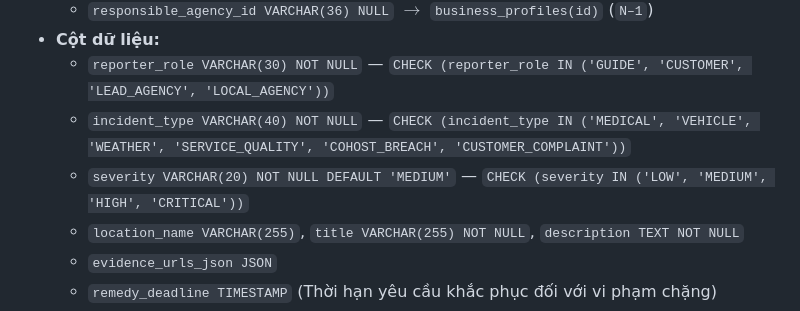
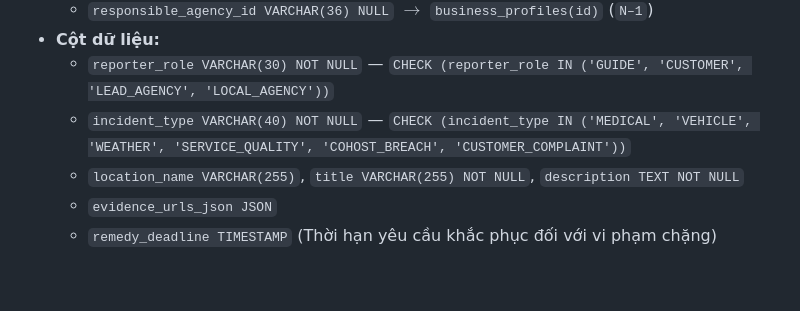
Before and after one commit to fallforsal/TripOps, a Markdown page: docs/03-database-design.md, the part around the change. Rendered like a GitHub page; blank space fills up the shorter version.

Commit message:
Update incident severity documentation

```diff
--- a/docs/03-database-design.md
+++ b/docs/03-database-design.md
@@ -493,7 +493,6 @@ Báo cáo sự cố hiện trường của HDV, vi phạm thỏa thuận đồng
 - **Cột dữ liệu:**
   - `reporter_role VARCHAR(30) NOT NULL` — `CHECK (reporter_role IN ('GUIDE', 'CUSTOMER', 'LEAD_AGENCY', 'LOCAL_AGENCY'))`
   - `incident_type VARCHAR(40) NOT NULL` — `CHECK (incident_type IN ('MEDICAL', 'VEHICLE', 'WEATHER', 'SERVICE_QUALITY', 'COHOST_BREACH', 'CUSTOMER_COMPLAINT'))`
-  - `severity VARCHAR(20) NOT NULL DEFAULT 'MEDIUM'` — `CHECK (severity IN ('LOW', 'MEDIUM', 'HIGH', 'CRITICAL'))`
   - `location_name VARCHAR(255)`, `title VARCHAR(255) NOT NULL`, `description TEXT NOT NULL`
   - `evidence_urls_json JSON`
   - `remedy_deadline TIMESTAMP` (Thời hạn yêu cầu khắc phục đối với vi phạm chặng)
```
